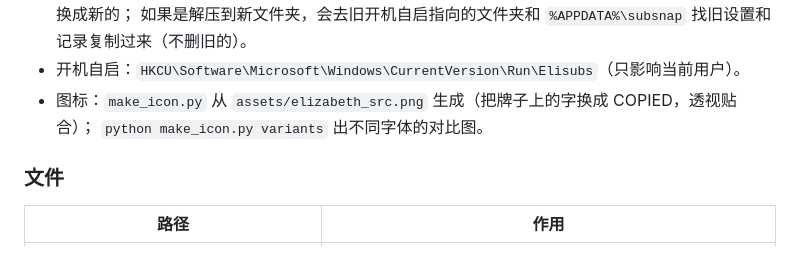
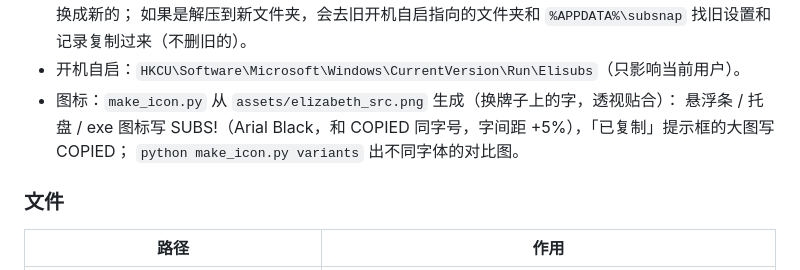
Before and after one commit to aquaregiaaa/Elisubs, a Markdown page: README.md, the part around the change. Drawn GitHub-style.

Commit message:
悬浮条、托盘、exe 图标的牌子改成 SUBS!，提示框仍是 COPIED
SUBS! 用和 COPIED 一样的 Arial Black 和横竖缩放（同字号），字间距加 5%，居中。
toast.png 重新生成后和原来逐像素相同。

Co-Authored-By: Claude Opus 5.5 <noreply@anthropic.com>

```diff
--- a/README.md
+++ b/README.md
@@ -121,7 +121,8 @@ dist\Elisubs\Elisubs.exe --selftest 图片.png               # 自检：识别
 - 改名：1.0 / 1.1 叫 subsnap，1.2 起叫 Elisubs。新版第一次启动时（`migrate.py`）把旧的开机自启项换成新的；
   如果是解压到新文件夹，会去旧开机自启指向的文件夹和 `%APPDATA%\subsnap` 找旧设置和记录复制过来（不删旧的）。
 - 开机自启：`HKCU\Software\Microsoft\Windows\CurrentVersion\Run\Elisubs`（只影响当前用户）。
-- 图标：`make_icon.py` 从 `assets/elizabeth_src.png` 生成（把牌子上的字换成 COPIED，透视贴合）；
+- 图标：`make_icon.py` 从 `assets/elizabeth_src.png` 生成（换牌子上的字，透视贴合）：
+  悬浮条 / 托盘 / exe 图标写 SUBS!（Arial Black，和 COPIED 同字号，字间距 +5%），「已复制」提示框的大图写 COPIED；
   `python make_icon.py variants` 出不同字体的对比图。
 
 ### 文件
```
Also changed, not shown: assets/icon.png, assets/icon_paused.png, 2 other files.
